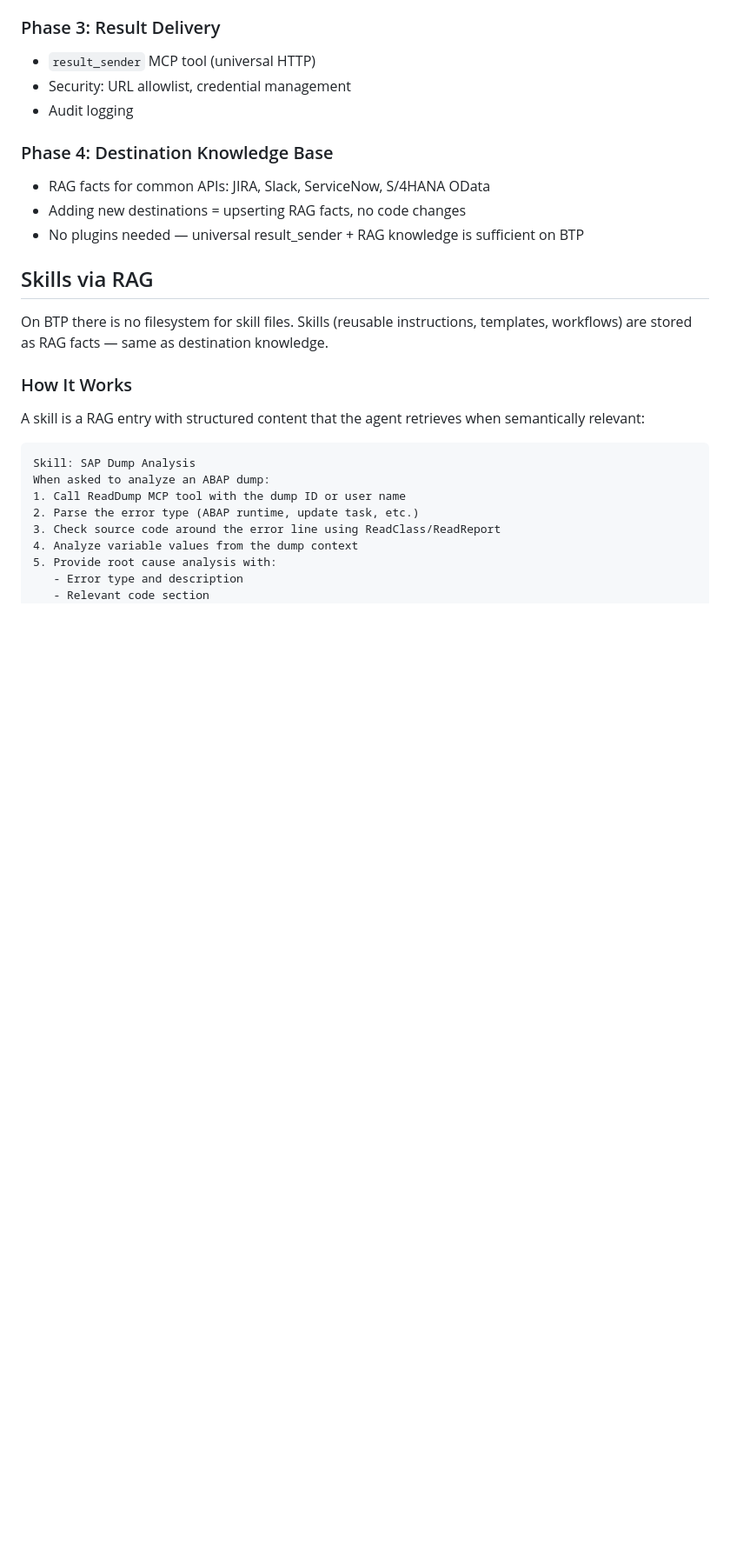
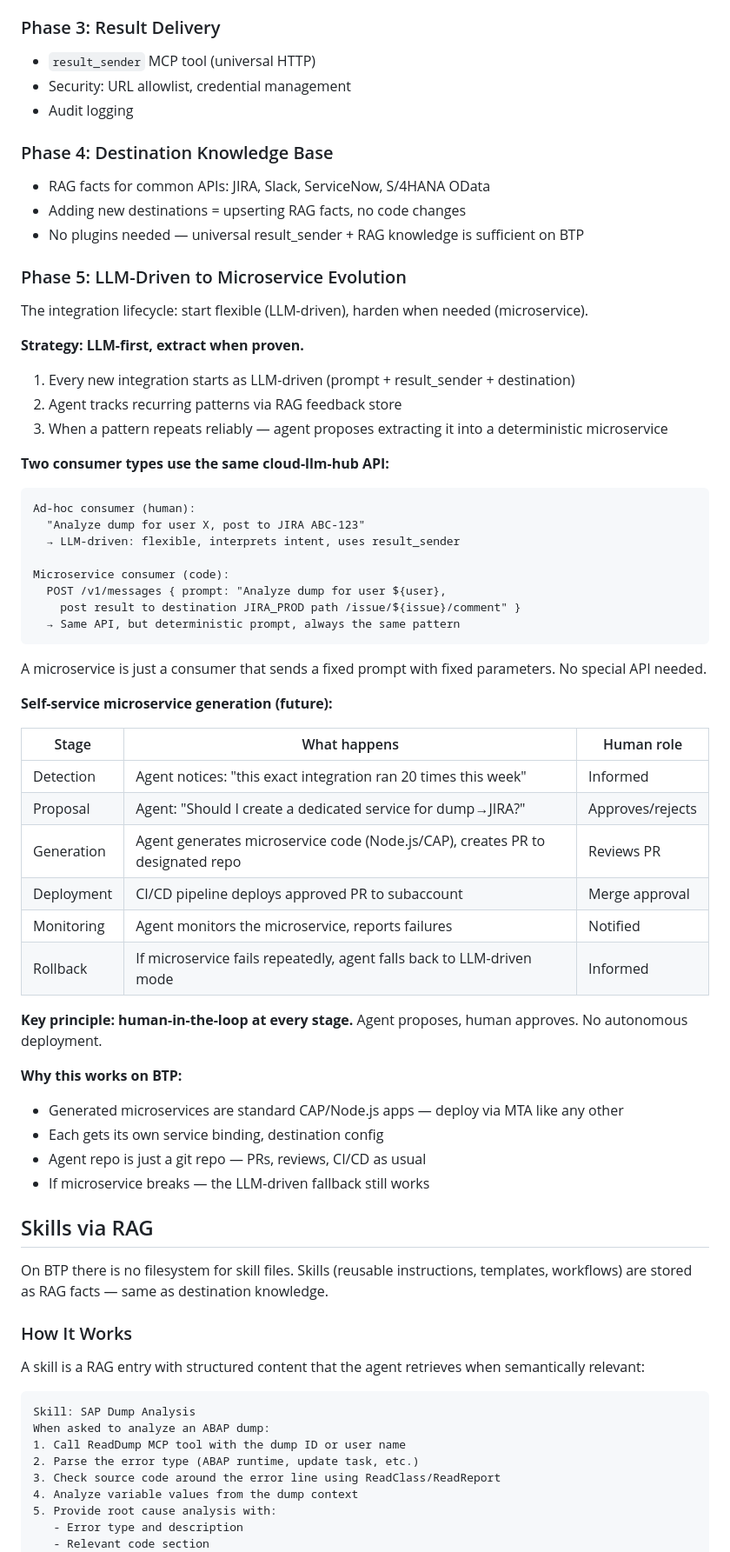
Before and after one commit to fr0ster/cloud-llm-hub, a Markdown page: docs/ROADMAP-AGENT-ORCHESTRATION.md, the part around the change. Shown at 87% size. GitHub-like rendering; blank space fills up the shorter version.

Commit message:
docs: add LLM-to-microservice evolution strategy and self-service generation roadmap

````diff
--- a/docs/ROADMAP-AGENT-ORCHESTRATION.md
+++ b/docs/ROADMAP-AGENT-ORCHESTRATION.md
@@ -231,6 +231,50 @@ service AgentService {
 - Adding new destinations = upserting RAG facts, no code changes
 - No plugins needed — universal result_sender + RAG knowledge is sufficient on BTP
 
+### Phase 5: LLM-Driven to Microservice Evolution
+
+The integration lifecycle: start flexible (LLM-driven), harden when needed (microservice).
+
+**Strategy: LLM-first, extract when proven.**
+
+1. Every new integration starts as LLM-driven (prompt + result_sender + destination)
+2. Agent tracks recurring patterns via RAG feedback store
+3. When a pattern repeats reliably — agent proposes extracting it into a deterministic microservice
+
+**Two consumer types use the same cloud-llm-hub API:**
+
+```
+Ad-hoc consumer (human):
+  "Analyze dump for user X, post to JIRA ABC-123"
+  → LLM-driven: flexible, interprets intent, uses result_sender
+
+Microservice consumer (code):
+  POST /v1/messages { prompt: "Analyze dump for user ${user},
+    post result to destination JIRA_PROD path /issue/${issue}/comment" }
+  → Same API, but deterministic prompt, always the same pattern
+```
+
+A microservice is just a consumer that sends a fixed prompt with fixed parameters. No special API needed.
+
+**Self-service microservice generation (future):**
+
+| Stage | What happens | Human role |
+|-------|-------------|------------|
+| Detection | Agent notices: "this exact integration ran 20 times this week" | Informed |
+| Proposal | Agent: "Should I create a dedicated service for dump→JIRA?" | Approves/rejects |
+| Generation | Agent generates microservice code (Node.js/CAP), creates PR to designated repo | Reviews PR |
+| Deployment | CI/CD pipeline deploys approved PR to subaccount | Merge approval |
+| Monitoring | Agent monitors the microservice, reports failures | Notified |
+| Rollback | If microservice fails repeatedly, agent falls back to LLM-driven mode | Informed |
+
+**Key principle: human-in-the-loop at every stage.** Agent proposes, human approves. No autonomous deployment.
+
+**Why this works on BTP:**
+- Generated microservices are standard CAP/Node.js apps — deploy via MTA like any other
+- Each gets its own service binding, destination config
+- Agent repo is just a git repo — PRs, reviews, CI/CD as usual
+- If microservice breaks — the LLM-driven fallback still works
+
 ## Skills via RAG
 
 On BTP there is no filesystem for skill files. Skills (reusable instructions, templates, workflows) are stored as RAG facts — same as destination knowledge.
````
